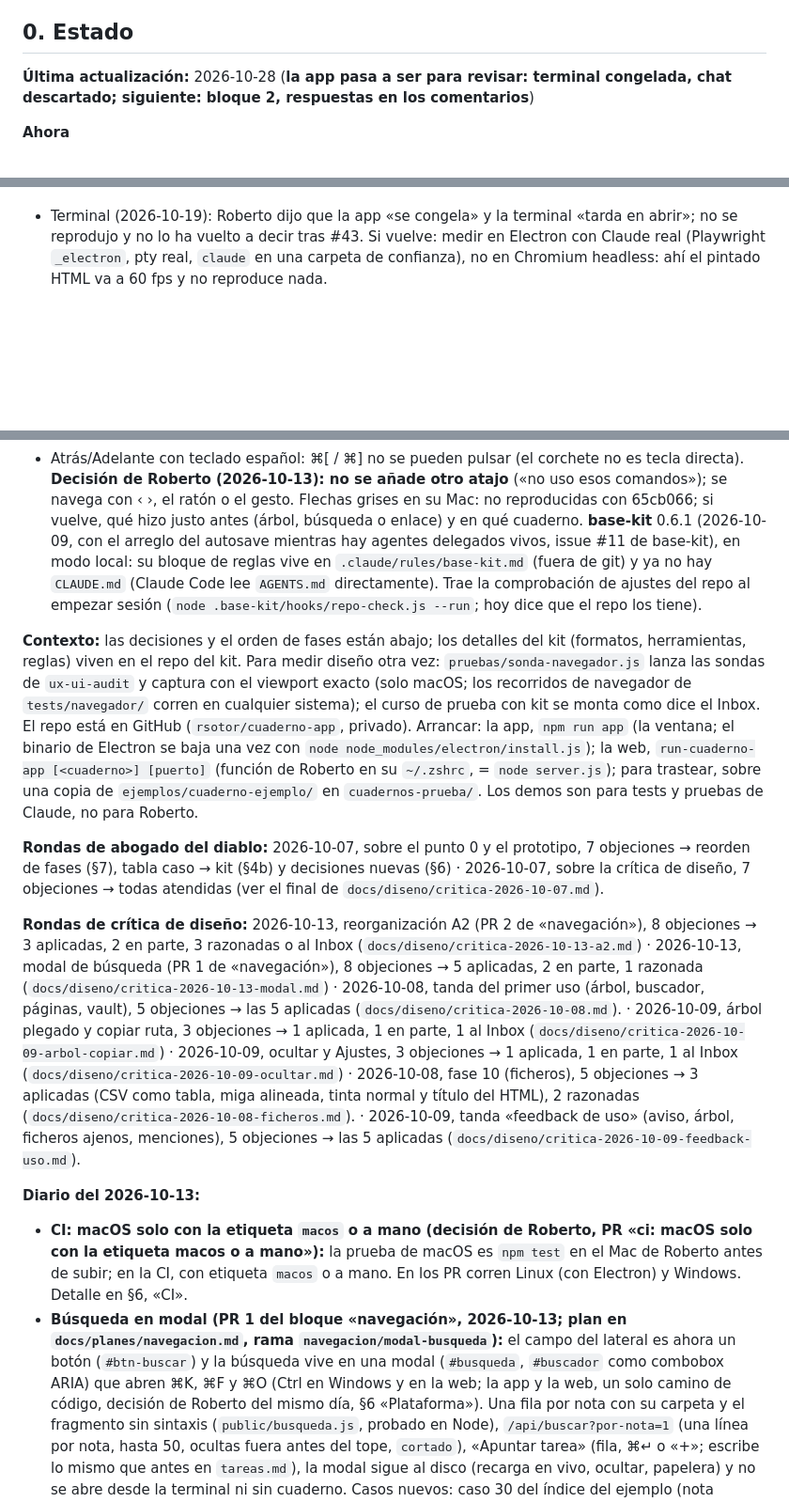
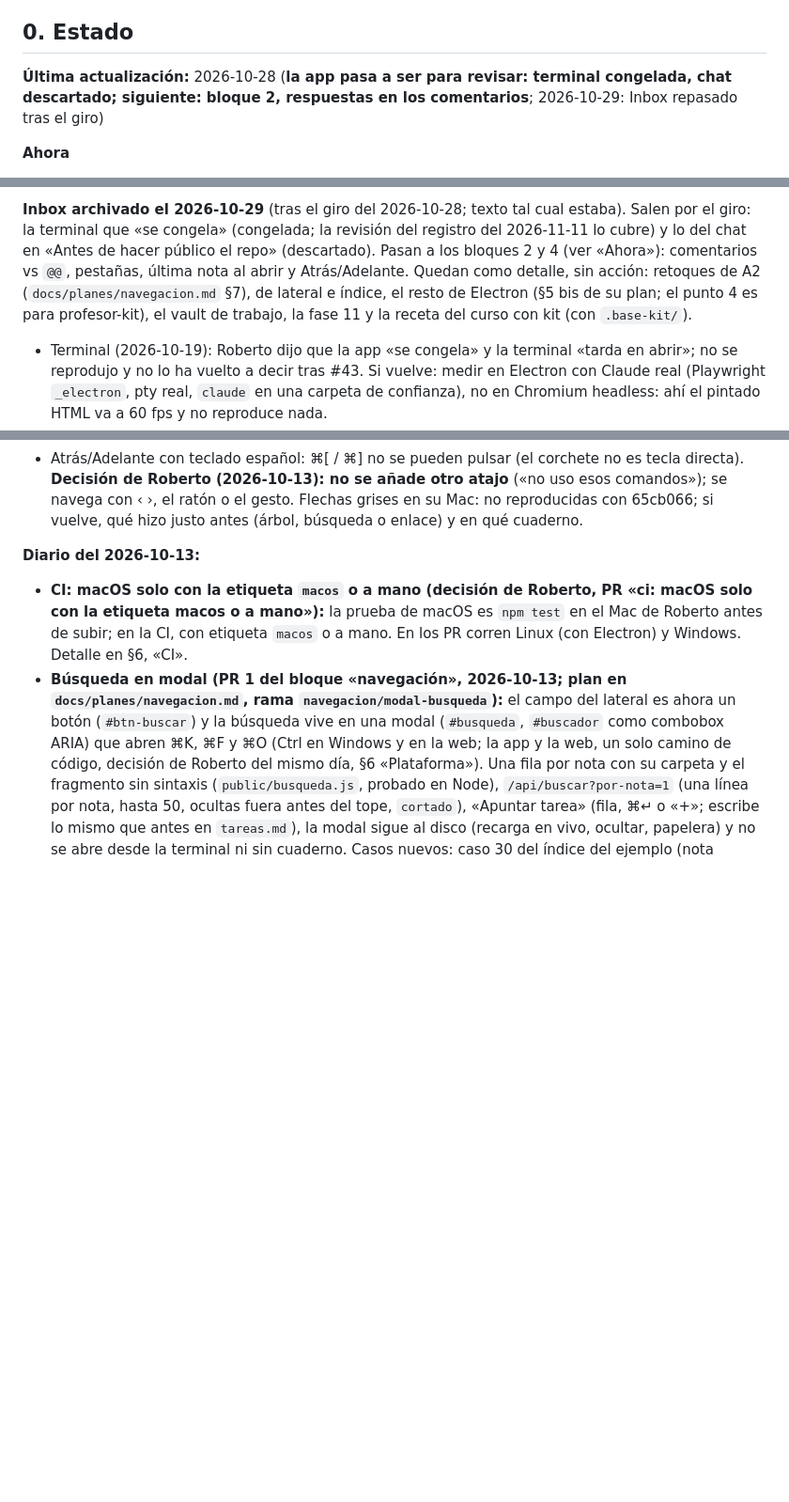
Before and after one commit to rsotor/cuaderno-app, a Markdown page: docs/planes/plan-vivo.md, 3 parts joined by grey strips. Shown at 94% size. GitHub-like rendering; blank space fills up the shorter version.

Commit message:
docs: Inbox de §0 repasado tras el giro (17 → 5; lo demás a sus bloques o al diario)
Co-Authored-By: Claude Opus 5.5 <noreply@anthropic.com>

```diff
--- a/docs/planes/plan-vivo.md
+++ b/docs/planes/plan-vivo.md
@@ -4,6 +4,6 @@
 
 ## 0. Estado
 
-**Última actualización:** 2026-10-28 (**la app pasa a ser para revisar: terminal congelada, chat descartado; siguiente: bloque 2, respuestas en los comentarios**)
+**Última actualización:** 2026-10-28 (**la app pasa a ser para revisar: terminal congelada, chat descartado; siguiente: bloque 2, respuestas en los comentarios**; 2026-10-29: Inbox repasado tras el giro)
 
 **Ahora**
@@ -32,3 +46,4 @@
+**Inbox archivado el 2026-10-29** (tras el giro del 2026-10-28; texto tal cual estaba). Salen por el giro: la terminal que «se congela» (congelada; la revisión del registro del 2026-11-11 lo cubre) y lo del chat en «Antes de hacer público el repo» (descartado). Pasan a los bloques 2 y 4 (ver «Ahora»): comentarios vs `@@`, pestañas, última nota al abrir y Atrás/Adelante. Quedan como detalle, sin acción: retoques de A2 (`docs/planes/navegacion.md` §7), de lateral e índice, el resto de Electron (§5 bis de su plan; el punto 4 es para profesor-kit), el vault de trabajo, la fase 11 y la receta del curso con kit (con `.base-kit/`).
 - Terminal (2026-10-19): Roberto dijo que la app «se congela» y la terminal «tarda en abrir»; no se reprodujo y no lo ha vuelto a decir tras #43. Si vuelve: medir en Electron con Claude real (Playwright `_electron`, pty real, `claude` en una carpeta de confianza), no en Chromium headless: ahí el pintado HTML va a 60 fps y no reproduce nada.
 - Recorrido «descartar: Esc con cambios pregunta» de `tests/navegador/edicion.test.js`: falló 1 de 4 con la máquina cargada (visto en T5 de imágenes, 2026-10-14); en la batería en serie de T9 pasó. Si vuelve, comprobar antes si falla igual en `origin/main`.
 - La receta del curso con kit (§0) también copia `.base-kit/`: sin él, `guardar.js` se niega con `[pieza-ausente] .base-kit` (visto en T7 de imágenes, 2026-10-14).
@@ -47,13 +61,6 @@
 - App instalada: el primer arranque tras `npm run instalar` se cuelga abriendo el cuaderno («el servidor no ha dicho su puerto en 15 s»; 2 de 2 el 2026-10-13, 15:54 y 17:13); el segundo arranca en 0,25 s. **Causa confirmada por Roberto (2026-10-13): el permiso de macOS para Documentos.** La firma ad hoc cambia en cada compilación, macOS la trata como otra app y vuelve a pedirlo; mientras no se contesta, el servidor se queda parado. Arreglo propuesto: firmar siempre con el mismo certificado propio (autofirmado, en el llavero del Mac) para que macOS reconozca la app entre versiones, y además que la app avise si el servidor no arranca en lugar de quedarse colgada.
 - **A futuro (Roberto, 2026-10-13): pestañas** — varias notas abiertas a la vez y poder ver dos páginas lado a lado (vista dividida). No ahora; cuando toque, pasa por `plan` (cambia la estructura de la pantalla, el historial ‹ › y la recarga en vivo por nota).
 - Atrás/Adelante con teclado español: ⌘[ / ⌘] no se pueden pulsar (el corchete no es tecla directa). **Decisión de Roberto (2026-10-13): no se añade otro atajo** («no uso esos comandos»); se navega con ‹ ›, el ratón o el gesto. Flechas grises en su Mac: no reproducidas con 65cb066; si vuelve, qué hizo justo antes (árbol, búsqueda o enlace) y en qué cuaderno.
-**base-kit** 0.6.1 (2026-10-09, con el arreglo del autosave mientras hay agentes delegados vivos, issue #11 de base-kit), en modo local: su bloque de reglas vive en `.claude/rules/base-kit.md` (fuera de git) y ya no hay `CLAUDE.md` (Claude Code lee `AGENTS.md` directamente). Trae la comprobación de ajustes del repo al empezar sesión (`node .base-kit/hooks/repo-check.js --run`; hoy dice que el repo los tiene).
-
-**Contexto:** las decisiones y el orden de fases están abajo; los detalles del kit (formatos, herramientas, reglas) viven en el repo del kit. Para medir diseño otra vez: `pruebas/sonda-navegador.js` lanza las sondas de `ux-ui-audit` y captura con el viewport exacto (solo macOS; los recorridos de navegador de `tests/navegador/` corren en cualquier sistema); el curso de prueba con kit se monta como dice el Inbox. El repo está en GitHub (`rsotor/cuaderno-app`, privado). Arrancar: la app, `npm run app` (la ventana; el binario de Electron se baja una vez con `node node_modules/electron/install.js`); la web, `run-cuaderno-app [<cuaderno>] [puerto]` (función de Roberto en su `~/.zshrc`, = `node server.js`); para trastear, sobre una copia de `ejemplos/cuaderno-ejemplo/` en `cuadernos-prueba/`. Los demos son para tests y pruebas de Claude, no para Roberto.
-
-**Rondas de abogado del diablo:** 2026-10-07, sobre el punto 0 y el prototipo, 7 objeciones → reorden de fases (§7), tabla caso → kit (§4b) y decisiones nuevas (§6) · 2026-10-07, sobre la crítica de diseño, 7 objeciones → todas atendidas (ver el final de `docs/diseno/critica-2026-10-07.md`).
-
-**Rondas de crítica de diseño:** 2026-10-13, reorganización A2 (PR 2 de «navegación»), 8 objeciones → 3 aplicadas, 2 en parte, 3 razonadas o al Inbox (`docs/diseno/critica-2026-10-13-a2.md`) · 2026-10-13, modal de búsqueda (PR 1 de «navegación»), 8 objeciones → 5 aplicadas, 2 en parte, 1 razonada (`docs/diseno/critica-2026-10-13-modal.md`) · 2026-10-08, tanda del primer uso (árbol, buscador, páginas, vault), 5 objeciones → las 5 aplicadas (`docs/diseno/critica-2026-10-08.md`). · 2026-10-09, árbol plegado y copiar ruta, 3 objeciones → 1 aplicada, 1 en parte, 1 al Inbox (`docs/diseno/critica-2026-10-09-arbol-copiar.md`) · 2026-10-09, ocultar y Ajustes, 3 objeciones → 1 aplicada, 1 en parte, 1 al Inbox (`docs/diseno/critica-2026-10-09-ocultar.md`) · 2026-10-08, fase 10 (ficheros), 5 objeciones → 3 aplicadas (CSV como tabla, miga alineada, tinta normal y título del HTML), 2 razonadas (`docs/diseno/critica-2026-10-08-ficheros.md`). · 2026-10-09, tanda «feedback de uso» (aviso, árbol, ficheros ajenos, menciones), 5 objeciones → las 5 aplicadas (`docs/diseno/critica-2026-10-09-feedback-uso.md`).
 
 **Diario del 2026-10-13:**
 - **CI: macOS solo con la etiqueta `macos` o a mano (decisión de Roberto, PR «ci: macOS solo con la etiqueta macos o a mano»):** la prueba de macOS es `npm test` en el Mac de Roberto antes de subir; en la CI, con etiqueta `macos` o a mano. En los PR corren Linux (con Electron) y Windows. Detalle en §6, «CI».
```
Also changed, not shown: other parts of docs/planes/plan-vivo.md (+15 -2 lines).
